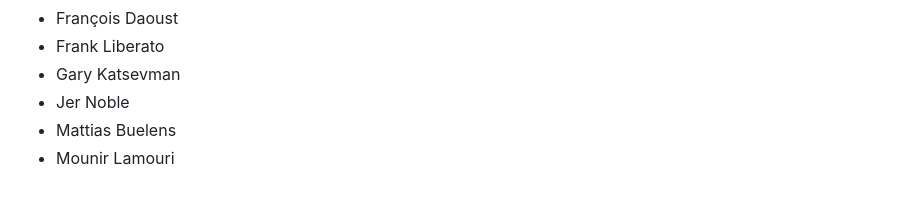
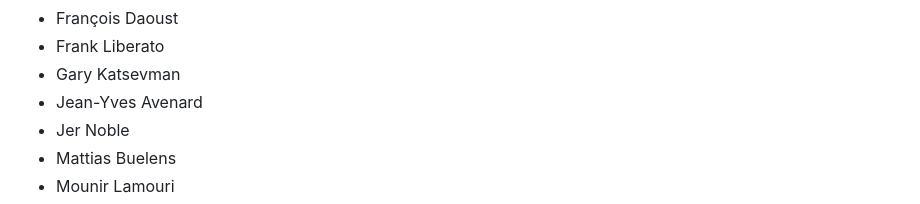
Before and after one commit to w3c/autoplay, a Markdown page: README.md, the part around the change. GitHub-like rendering.

Commit message:
update thanks name in acknowledgements.

```diff
--- a/README.md
+++ b/README.md
@@ -144,6 +144,7 @@ Many thanks for valuable feedback and advice from
 - François Daoust
 - Frank Liberato
 - Gary Katsevman
+- Jean-Yves Avenard
 - Jer Noble
 - Mattias Buelens
 - Mounir Lamouri
```
